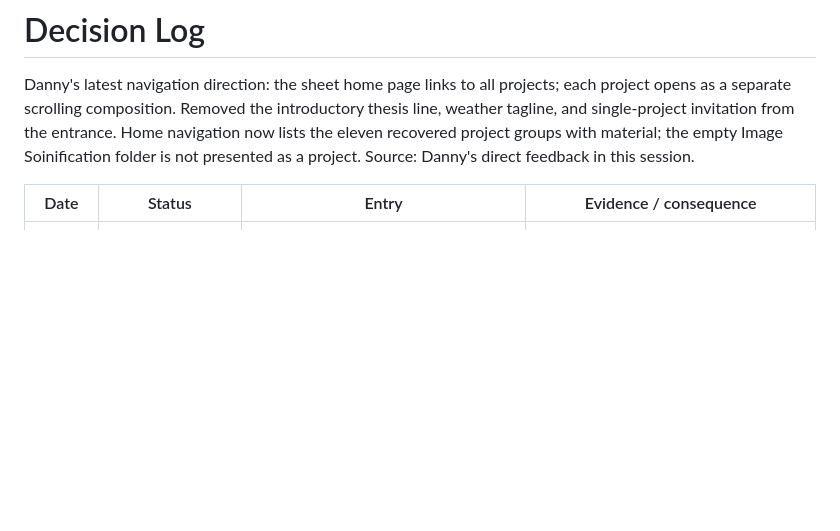
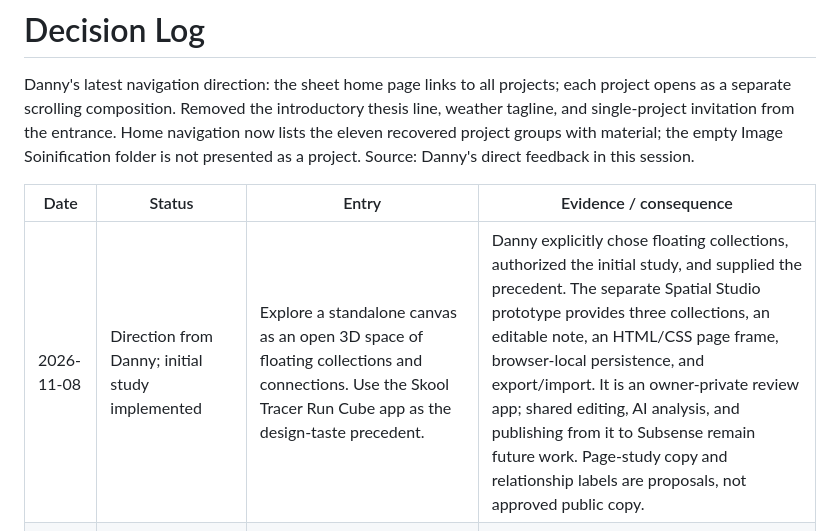
Before and after one commit to dannySubsense/subsense, a Markdown page: docs/06-DECISION-LOG.md, the part around the change. GitHub-like rendering; blank space fills up the shorter version.

Commit message:
docs: record spatial studio and design precedent direction

```diff
--- a/docs/06-DECISION-LOG.md
+++ b/docs/06-DECISION-LOG.md
@@ -4,6 +4,7 @@ Danny's latest navigation direction: the sheet home page links to all projects;
 
 | Date | Status | Entry | Evidence / consequence |
 | --- | --- | --- | --- |
+| 2026-11-08 | Direction from Danny; initial study implemented | Explore a standalone canvas as an open 3D space of floating collections and connections. Use the Skool Tracer Run Cube app as the design-taste precedent. | Danny explicitly chose floating collections, authorized the initial study, and supplied the precedent. The separate Spatial Studio prototype provides three collections, an editable note, an HTML/CSS page frame, browser-local persistence, and export/import. It is an owner-private review app; shared editing, AI analysis, and publishing from it to Subsense remain future work. Page-study copy and relationship labels are proposals, not approved public copy. |
 | 2026-11-08 | Settled by Danny | Use `subsense.art` as the public URL, retaining Namecheap as registrar/DNS provider and GitHub Pages as host. | Danny explicitly selected the domain and saved its GitHub A records; both authoritative nameservers and public resolvers confirm the four Pages addresses and `www` CNAME. Preserve existing mail records. |
 | 2026-11-08 | Direction from Danny | Publish the site and establish a deployment workflow now; continue editorial passes with Becoming Agential the first project to complete for a show application due December 8. Finish the project before the deadline to leave application time. | Danny's direct request in this session. Publication and the necessary pipeline are authorized; no completed application or final editorial approval is implied. |
 | 2026-11-08 | Implementation direction | Use GitHub Pages with automatic PR/main validation and separately triggered publication of a validated main revision. Package browser files and selected media only. | Continues the recorded September handoff and `docs/GITHUB-RUNBOOK.md`; implementation and recovery instructions in `docs/PUBLISHING.md`. |
```
